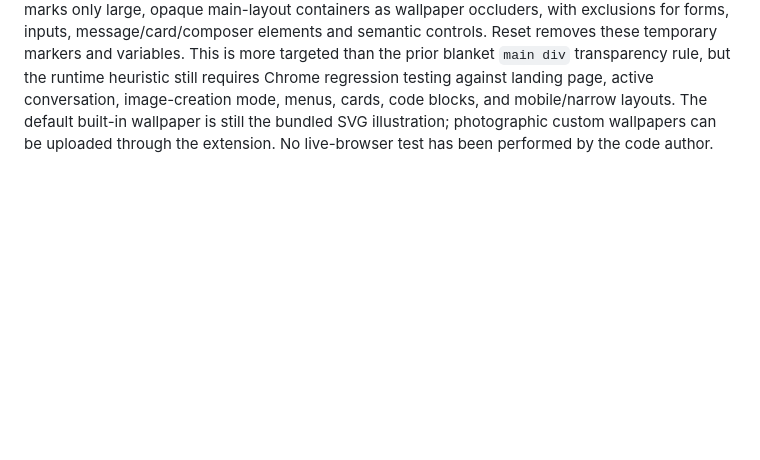
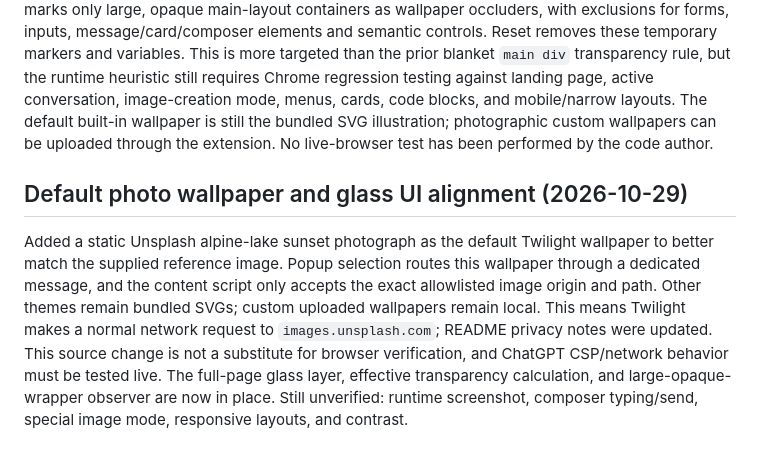
Before and after one commit to Giresh-458/GPT-themes, a Markdown page: docs/QA-STATUS.md, the part around the change. GitHub-like rendering; blank space fills up the shorter version.

Commit message:
Record photo wallpaper and glass styling changes

```diff
--- a/docs/QA-STATUS.md
+++ b/docs/QA-STATUS.md
@@ -105,3 +105,6 @@ The latest screenshot shows the SVG wallpaper on the top and bottom of the landi
 
 ## Full styling rewrite (2026-10-29)
 Replaced the accumulated experimental CSS rules with a scoped glassmorphism layer: a viewport-wide local wallpaper, transparent app-layout surfaces, glass sidebar/header/message/composer surfaces, and preserved editor geometry/behavior. Added a MutationObserver-based fallback that marks only large, opaque main-layout containers as wallpaper occluders, with exclusions for forms, inputs, message/card/composer elements and semantic controls. Reset removes these temporary markers and variables. This is more targeted than the prior blanket `main div` transparency rule, but the runtime heuristic still requires Chrome regression testing against landing page, active conversation, image-creation mode, menus, cards, code blocks, and mobile/narrow layouts. The default built-in wallpaper is still the bundled SVG illustration; photographic custom wallpapers can be uploaded through the extension. No live-browser test has been performed by the code author.
+
+## Default photo wallpaper and glass UI alignment (2026-10-29)
+Added a static Unsplash alpine-lake sunset photograph as the default Twilight wallpaper to better match the supplied reference image. Popup selection routes this wallpaper through a dedicated message, and the content script only accepts the exact allowlisted image origin and path. Other themes remain bundled SVGs; custom uploaded wallpapers remain local. This means Twilight makes a normal network request to `images.unsplash.com`; README privacy notes were updated. This source change is not a substitute for browser verification, and ChatGPT CSP/network behavior must be tested live. The full-page glass layer, effective transparency calculation, and large-opaque-wrapper observer are now in place. Still unverified: runtime screenshot, composer typing/send, special image mode, responsive layouts, and contrast.
```
